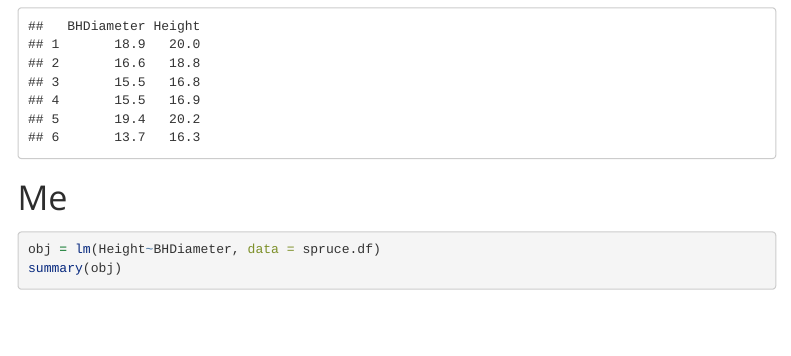
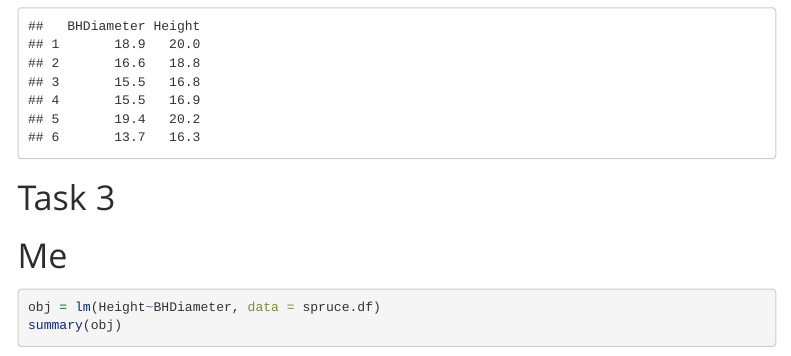
Before and after one commit to BekMJ/Statistics-with-R-lab3, an R Markdown document (Lab 3.Rmd): the page in a window 1100 px wide, from 450 px down. Rendered offline with R 4.5, knitr and Pandoc, with nearby package versions; some code elsewhere in the file could not run offline; menus at the side of the page are left out.

Commit message:
made some changes to the HTML

````diff
--- a/Lab 3.Rmd
+++ b/Lab 3.Rmd
@@ -29,6 +29,7 @@ spruce.df = read.csv("SPRUCE.csv")
 head(spruce.df)
 ```
 
+# Task 3
 
 
 # Me
````
Also changed, not shown: Lab-3.html.
